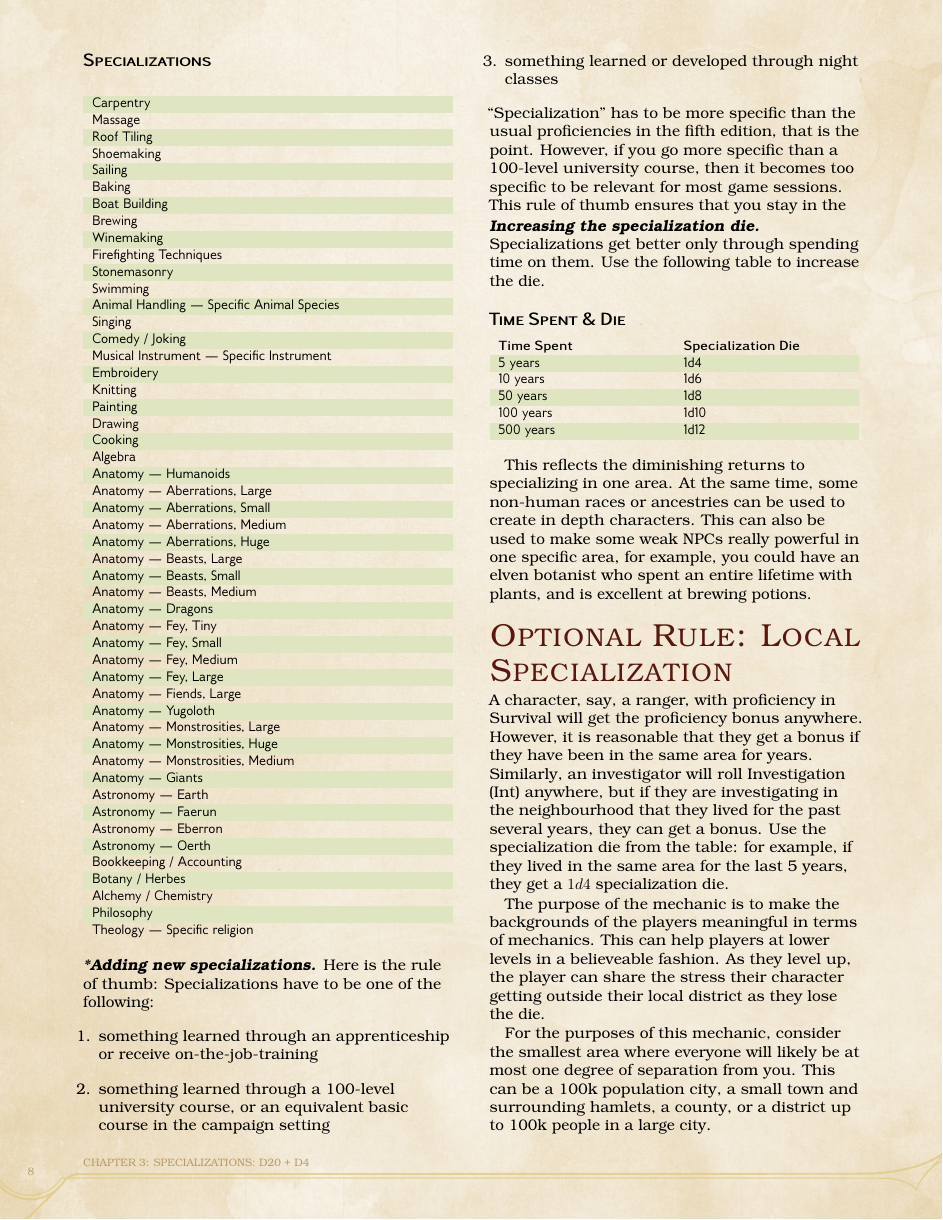
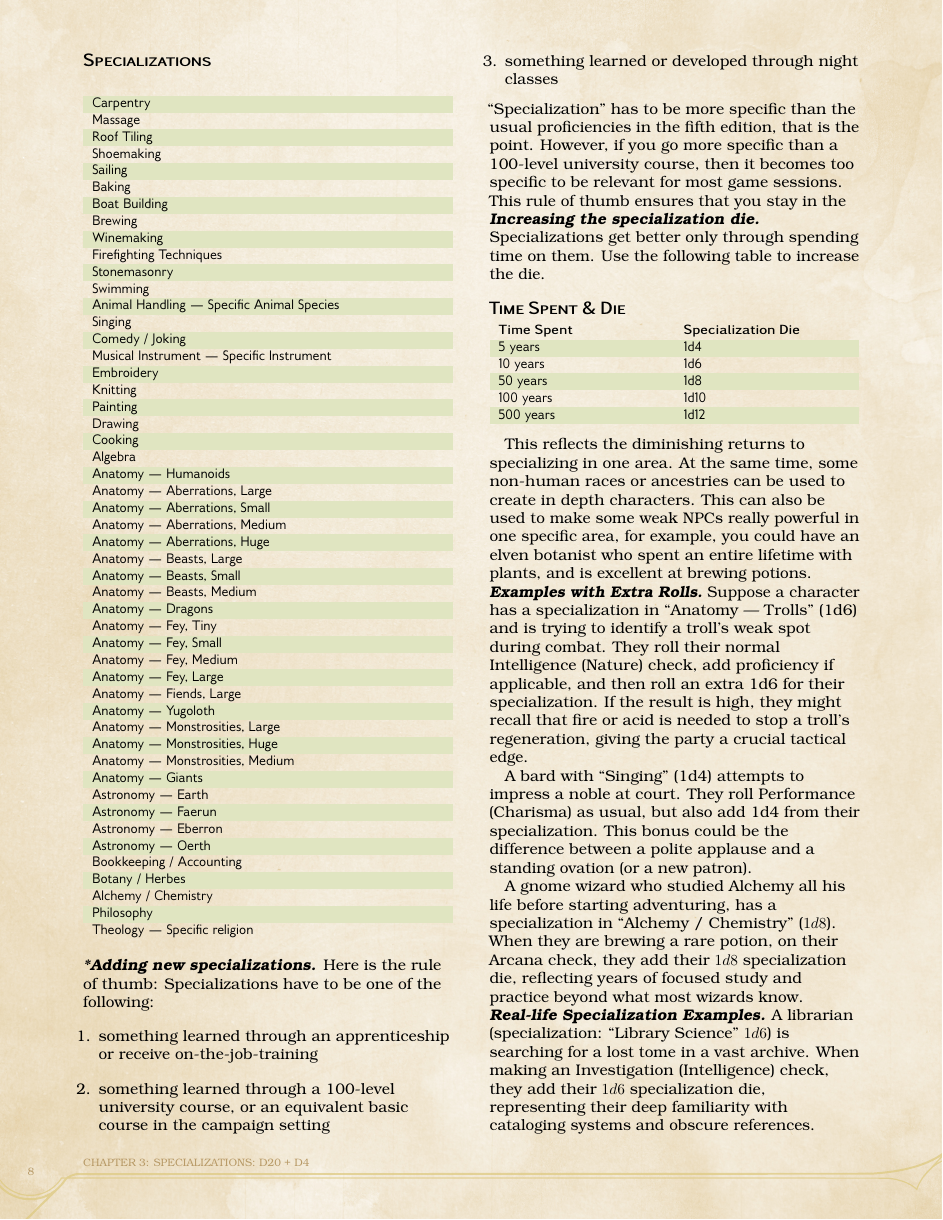
Before and after one commit to sinan-online/dms-guide-to-doing-things-differently, a LaTeX thesis (ExtensionsD20.tex): page 8 of 31. Compiled offline with pdfLaTeX.

Commit message:
Add examples for the specialization die

```diff
--- a/ExtensionsD20.tex
+++ b/ExtensionsD20.tex
@@ -369,8 +369,28 @@ At the same time, some non-human races or ancestries can be used to create in de
 This can also be used to make some weak NPCs really powerful in one specific area,
 for example, you could have an elven botanist who spent an entire lifetime with plants, and is excellent at brewing potions.\par
 
-% TODO: Give examples with extra rolls.
-% TODO: Gives the real-life examples of librarian, merchant, and fashion designer / socialite.
+\paragraph*{Examples with Extra Rolls}
+Suppose a character has a specialization in ``Anatomy --- Trolls'' (1d6) and is trying to identify a troll’s weak spot during combat.
+They roll their normal Intelligence (Nature) check, add proficiency if applicable, and then roll an extra 1d6 for their specialization.
+If the result is high, they might recall that fire or acid is needed to stop a troll’s regeneration, giving the party a crucial tactical edge.\par
+
+
+A bard with ``Singing'' (1d4) attempts to impress a noble at court.
+They roll Performance (Charisma) as usual, but also add 1d4 from their specialization.
+This bonus could be the difference between a polite applause and a standing ovation (or a new patron).\par
+
+A gnome wizard who studied Alchemy all his life before starting adventuring, has a specialization in ``Alchemy / Chemistry'' ($1d8$).
+When they are brewing a rare potion, on their Arcana check, they add their $1d8$ specialization die, reflecting years of focused study and practice beyond what most wizards know.\par
+
+\paragraph*{Real-life Specialization Examples}
+A librarian (specialization: ``Library Science'' $1d6$) is searching for a lost tome in a vast archive.
+When making an Investigation (Intelligence) check, they add their $1d6$ specialization die, representing their deep familiarity with cataloging systems and obscure references.\par
+
+A merchant (specialization: ``Trade and Negotiation'' $1d8$) is haggling over the price of rare spices.
+On a Persuasion (Charisma) check, they add $1d8$, reflecting years of experience reading people and knowing when to push for a better deal.\par
+
+A fashion designer or socialite (specialization: ``Fashion and Trends'' $1d4$ or $1d6$) is attending a royal ball.
+When making a Deception (Charisma) or Performance (Charisma) check to impress or blend in, they add their specialization die, showing their expertise in style, etiquette, and reading the room.\par
 
 
 \section{Optional Rule: Local Specialization}
@@ -392,7 +412,8 @@ In the first season of the Netflix show Arcane, (based on League of Legends) Pro
 In Lord of the Rings, Elrond the Half-Elf points out that he has been with Isildur when he failed to cast the ring into the fires of Mount Doom. He is respected for knowledge of history and understand, and is revered as a wise figure.
 In D\&D, you easily get elves and half-elves that lived much longer than the rest of the party, and who have little or nothing to show for their Wisdom.
 This mechanic is meant to capture the reality of living a long existence and the wisdom and insight that comes with such long life experience.
-As a mechanic, this tips the balance in the favour of elves, gnmomes, and intelligent undead beings.\par
+As a mechanic, this tips the balance in the favour of elves, gnmomes, and intelligent undead beings.
+My method of dealing with this inbalance is to give these characters to players with more experience, or just more mature players and tell them that they have a responsibility to the rest of the party.\par
 
 Simply add the die to all relevant Wisdom and Insight checks.
 This does not include the spellcasting bonus --- the point is to show the wisdom that comes with age.
```
Also changed, not shown: ExtensionsD20.tex (2 more changed lines).
